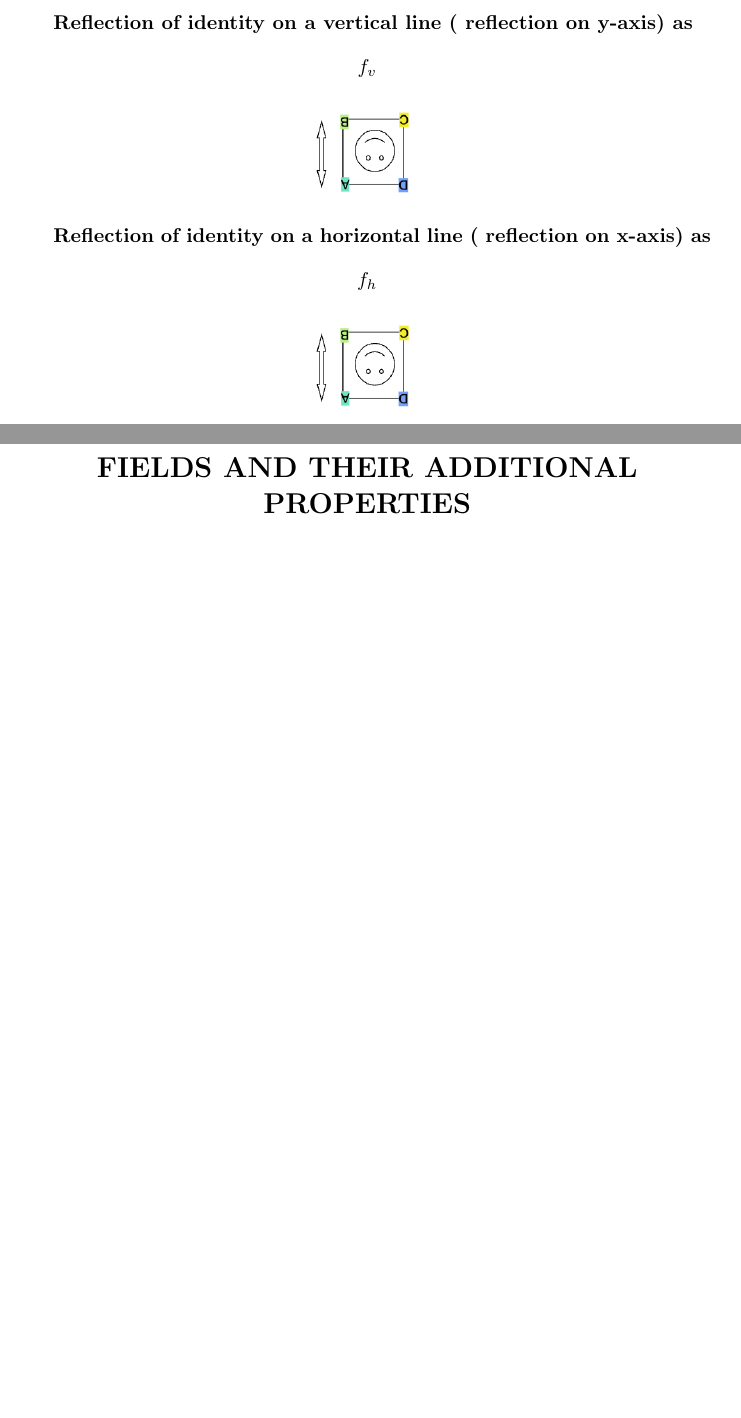
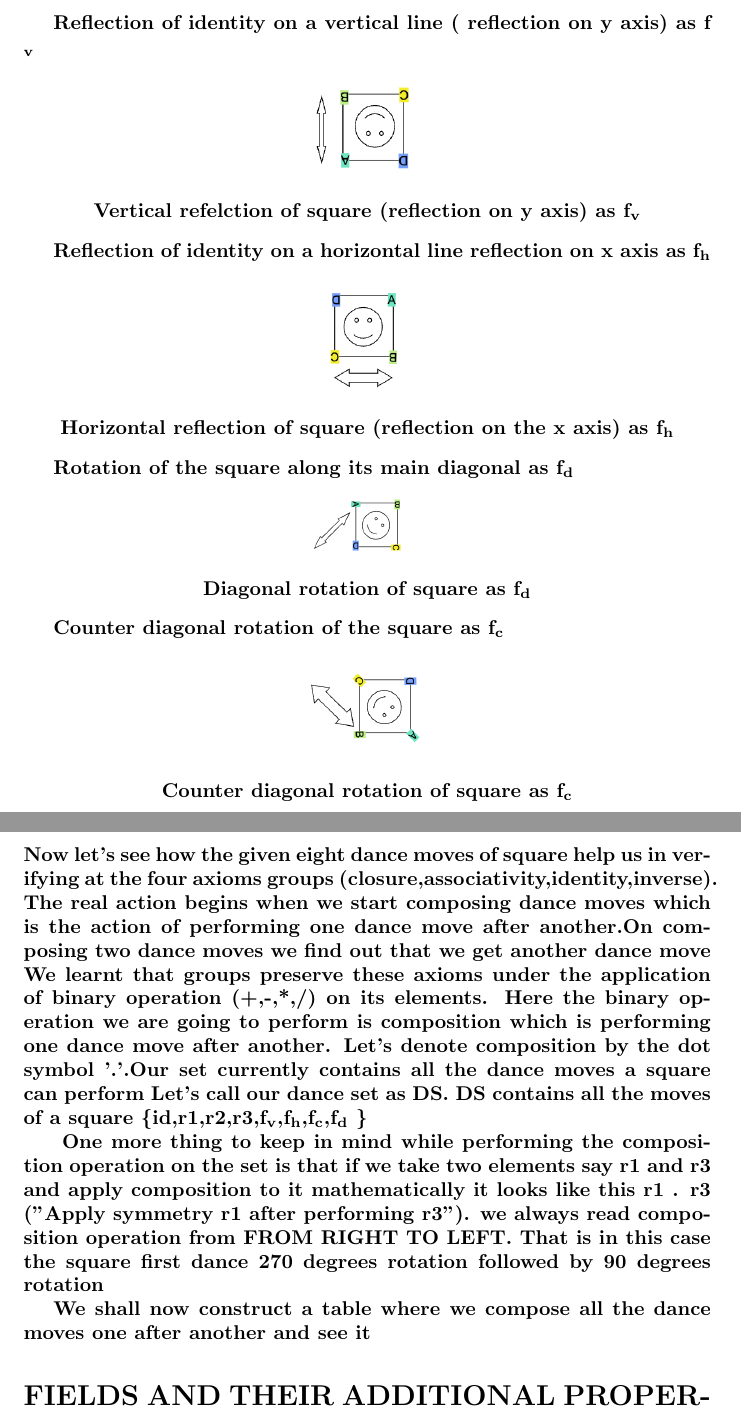
Before and after one commit to bloodgroup-cplusplus/Latex, a LaTeX document (bitcoin.tex): two parts of pages 7 and 8 of 19 before the commit and two parts of pages 7 and 8 of 20 after it, joined at a grey line, cut so that both start at the same text, the shorter picture padded with empty space. Compiled offline with pdfLaTeX.

Commit message:
this is the latest commit

```diff
--- a/bitcoin.tex
+++ b/bitcoin.tex
@@ -7,7 +7,7 @@
 \usepackage[dvipsnames]{xcolor}
 \setlength{\unitlength}{1cm}
 \setlength{\fboxsep}{4pt}
-
+\usepackage{fixltx2e}
 \usepackage{hyperref}
 \usepackage{graphicx}
 \usepackage{tikz} \graphicspath{ {./images/} }
@@ -139,18 +139,40 @@ For understanding this clearly let's take a square. Since middle we were taught
     \center\textbf{rotation of identity by 270 degrees (r3)}
 \end{center}
 
-
 \pagebreak
-\textbf{Reflection of identity on a vertical line ( reflection on y-axis) as \[f_v\] }
+\textbf{Reflection of identity on a vertical line ( reflection on y axis) as f \textsubscript{v}}
 \begin{center}
     \includegraphics[scale = 0.9,width = 2cm] {images/y_axis.png}
+    \center\textbf{Vertical refelction of square (reflection on y axis)  as f\textsubscript{v}}
 \end{center}
 
-\textbf{Reflection of identity on a horizontal line ( reflection on x-axis) as \[f_h\] }
+\textbf{Reflection of identity on a horizontal line  reflection on x axis as f\textsubscript{h}}
 \begin{center}
-    \includegraphics[scale = 0.9, width = 2cm] {images/y_axis.png}
+    \includegraphics[scale = 0.9, width = 2cm] {images/x_axis.png}
+    \center\textbf{Horizontal reflection of square (reflection on the x axis) as f\textsubscript{h}}
+\end{center}
 
+\textbf{Rotation of the square along its main diagonal as f\textsubscript{d}}
+\begin{center}
+    \includegraphics[scale = 0.9, width = 2cm] {images/diagonal.png}
+    \center\textbf{Diagonal rotation of square as f\textsubscript{d}}
+\end{center}
+
+\textbf{Counter diagonal rotation of the square as f\textsubscript{c}}
+\begin{center}
+    \includegraphics[scale = 0.9, width = 2cm] {images/counter_diagonal.png}
+    \center\textbf{Counter diagonal rotation of square as f\textsubscript{c}}
+\end{center}
 \pagebreak
+\textbf{Now let's see how the given eight dance moves of square help us in verifying at the four axioms groups (closure,associativity,identity,inverse). The real action begins when we start composing dance moves which is the action of performing one dance move after another.On composing two dance moves we find out that we get another dance move
+    We learnt that groups preserve these axioms under the application of binary operation (+,-,*,/) on its elements. Here the binary operation we are going to perform is composition which is performing one dance move after another. Let's denote composition by the dot symbol '.'.Our set currently contains all the dance moves a square can perform
+    Let's call our dance set as DS. DS contains all the moves of a square \{id,r1,r2,r3,f\textsubscript{v},f\textsubscript{h},f\textsubscript{c},f\textsubscript{d} \}}
+
+\textbf{ One more thing to keep in mind while performing the composition operation on the set is that if we take two elements say r1 and r3 and apply composition to it mathematically it looks like this
+    r1 . r3 ("Apply symmetry r1 after performing r3"). we always read composition operation from  FROM RIGHT TO LEFT. That is in this case the square first dance 270 degrees rotation followed by 90 degrees rotation
+}
+
+\textbf{We shall now construct a table where we compose all the dance moves one after another and see it }
 
 \section * {FIELDS AND THEIR ADDITIONAL PROPERTIES}
 \hrule
```
